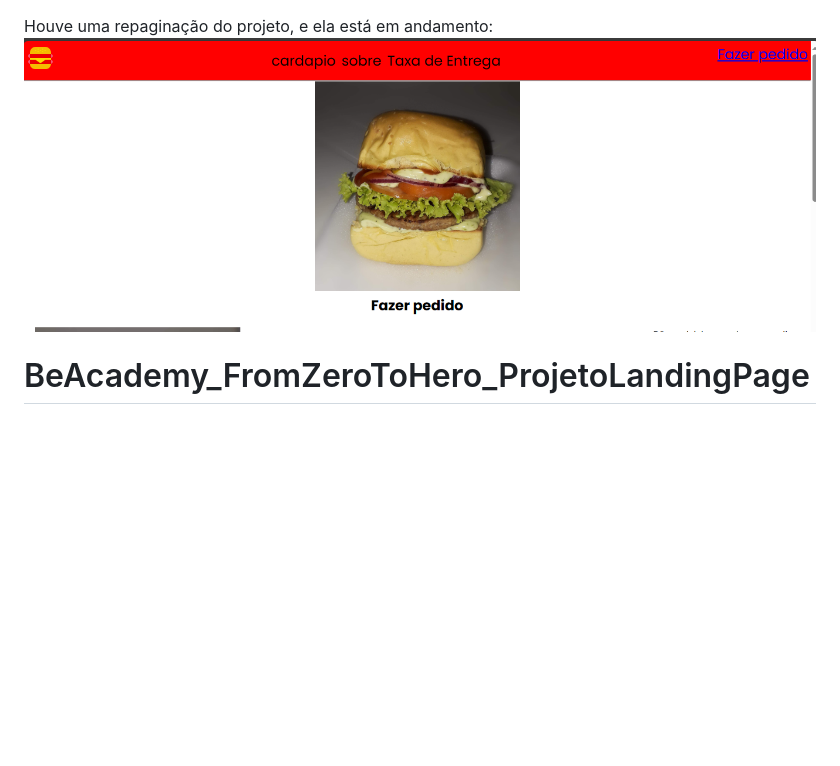
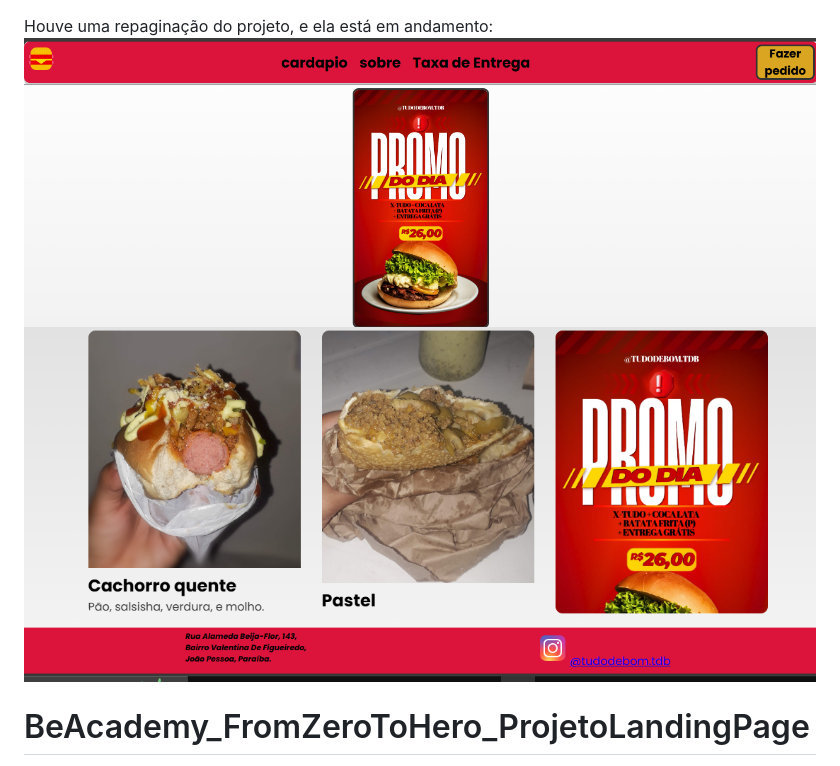
Before and after one commit to AndreFviana/BeAcademy_FromZeroToHero_projeto-landing-page, a Markdown page: README.md, the part around the change. Rendered like a GitHub page; pictures changed too: assents/img/depois-tdb-site.png (deleted), assents/img/tdb-atualizado-2.png (added), assents/img/tdb-atualizado.png (added); blank space fills up the shorter version.

```diff
--- a/README.md
+++ b/README.md
@@ -1,6 +1,7 @@
 
 Houve uma repaginação do projeto, e ela está em andamento:
-<img src="./assents/img/depois-tdb-site.png" alt="imagem prévia do novo site" title="imagem do site">
+<img src="./assents/img/tdb-atualizado.png" alt="imagem prévia do novo site" title="imagem do site">
+<img src="./assents/img/tdb-atualizado-2.png" alt="imagem prévia do novo site" title="imagem do site">
 
 
 # BeAcademy_FromZeroToHero_ProjetoLandingPage
```
Also changed, not shown: 1 other file.
